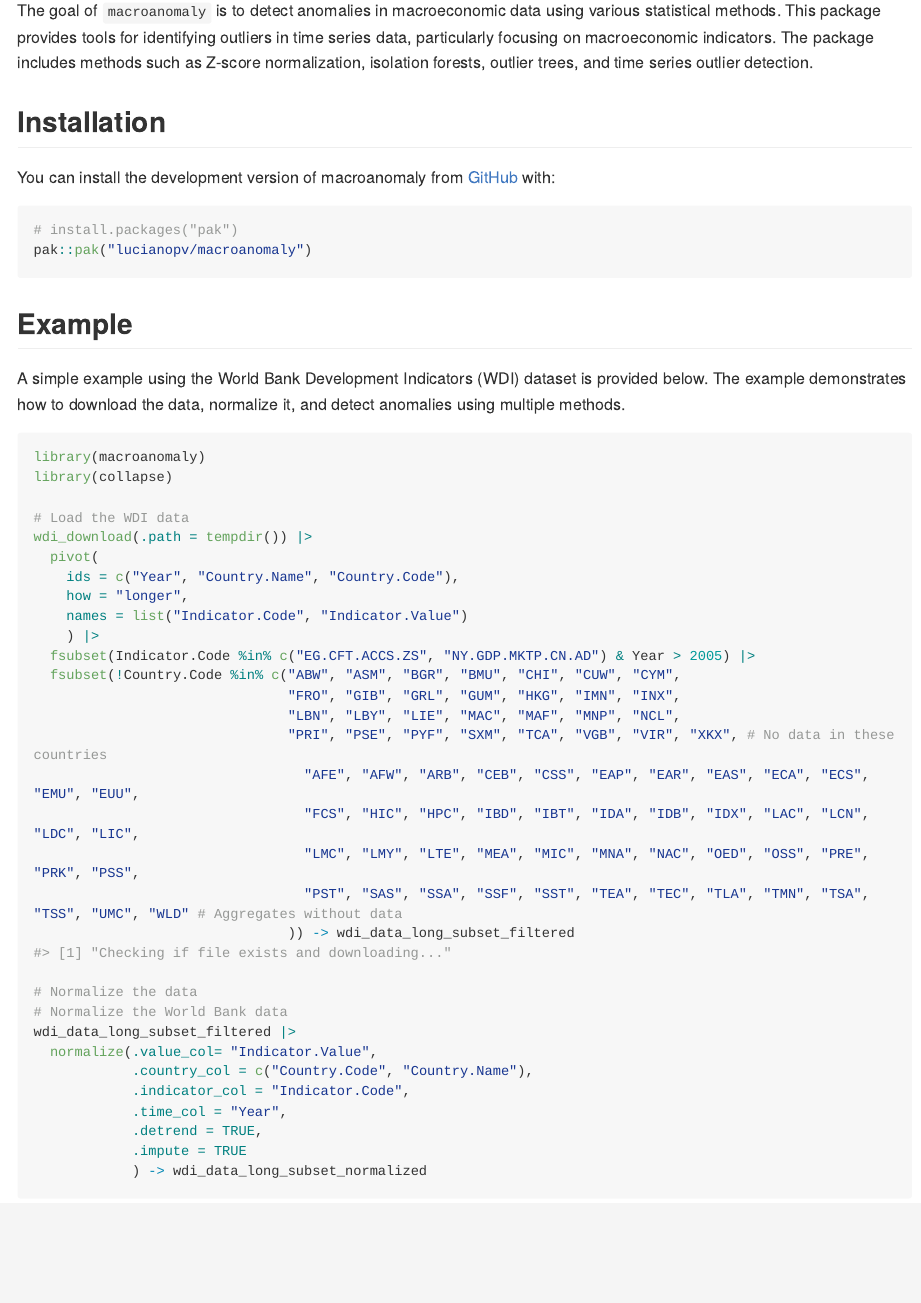
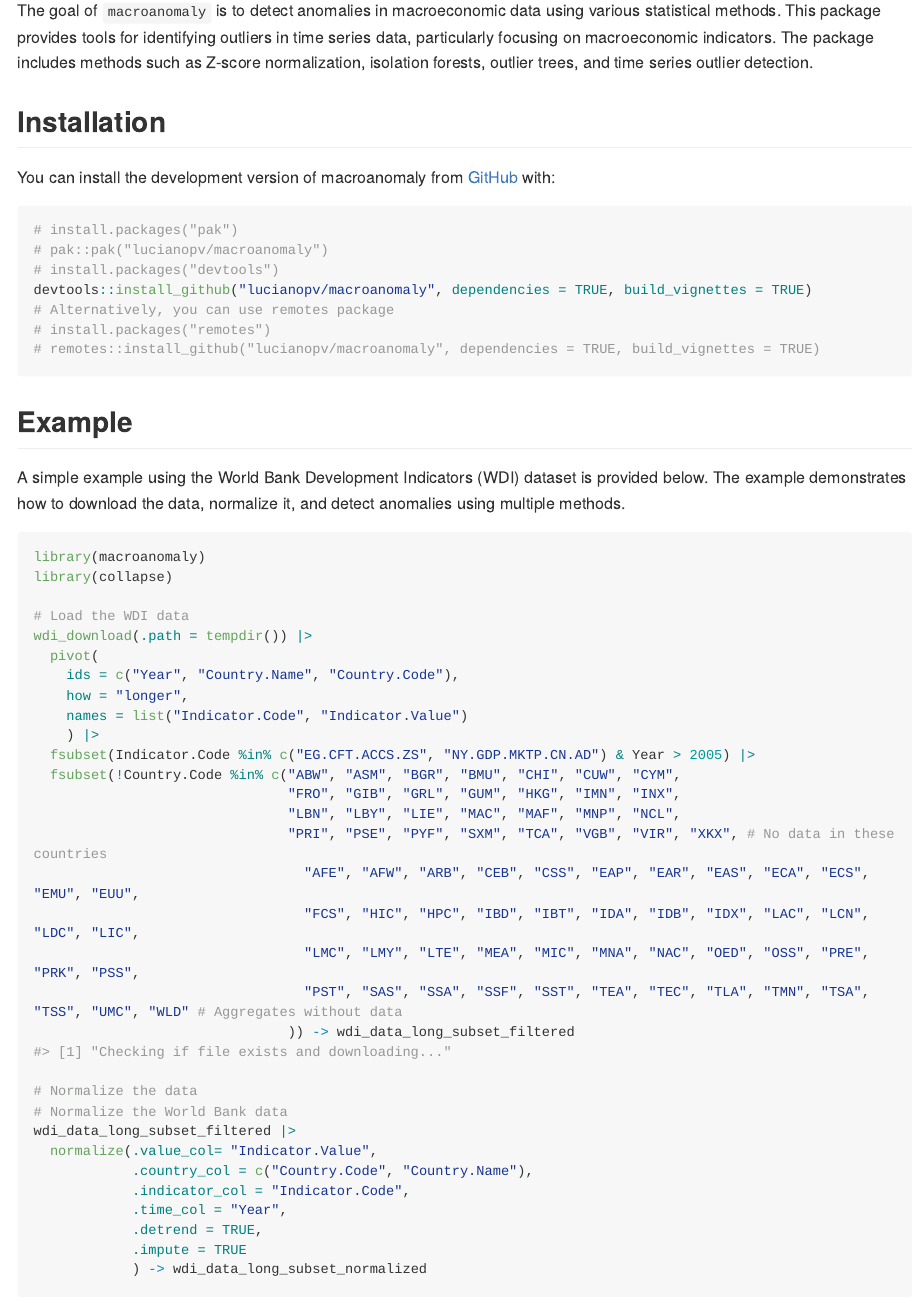
Before and after one commit to lucianopv/macroanomaly, an R Markdown document (README.Rmd): the page in a window 1100 px wide, from 110 px down. The pictures show the output file README.md that the author committed with the source, drawn offline in the style of GitHub; long lines of code are wrapped; badge pictures from the web are left out.

Commit message:
Minor changes to readme

````diff
--- a/README.Rmd
+++ b/README.Rmd
@@ -27,7 +27,12 @@ You can install the development version of macroanomaly from [GitHub](https://gi
 
 ``` r
 # install.packages("pak")
-pak::pak("lucianopv/macroanomaly")
+# pak::pak("lucianopv/macroanomaly")
+# install.packages("devtools")
+devtools::install_github("lucianopv/macroanomaly", dependencies = TRUE, build_vignettes = TRUE)
+# Alternatively, you can use remotes package
+# install.packages("remotes")
+# remotes::install_github("lucianopv/macroanomaly", dependencies = TRUE, build_vignettes = TRUE)
 ```
 
 ## Example
````
Also changed, not shown: R/detection.R (+1 -1 lines), README.md, README.Rmd (2 more changed lines), 1 other file.
